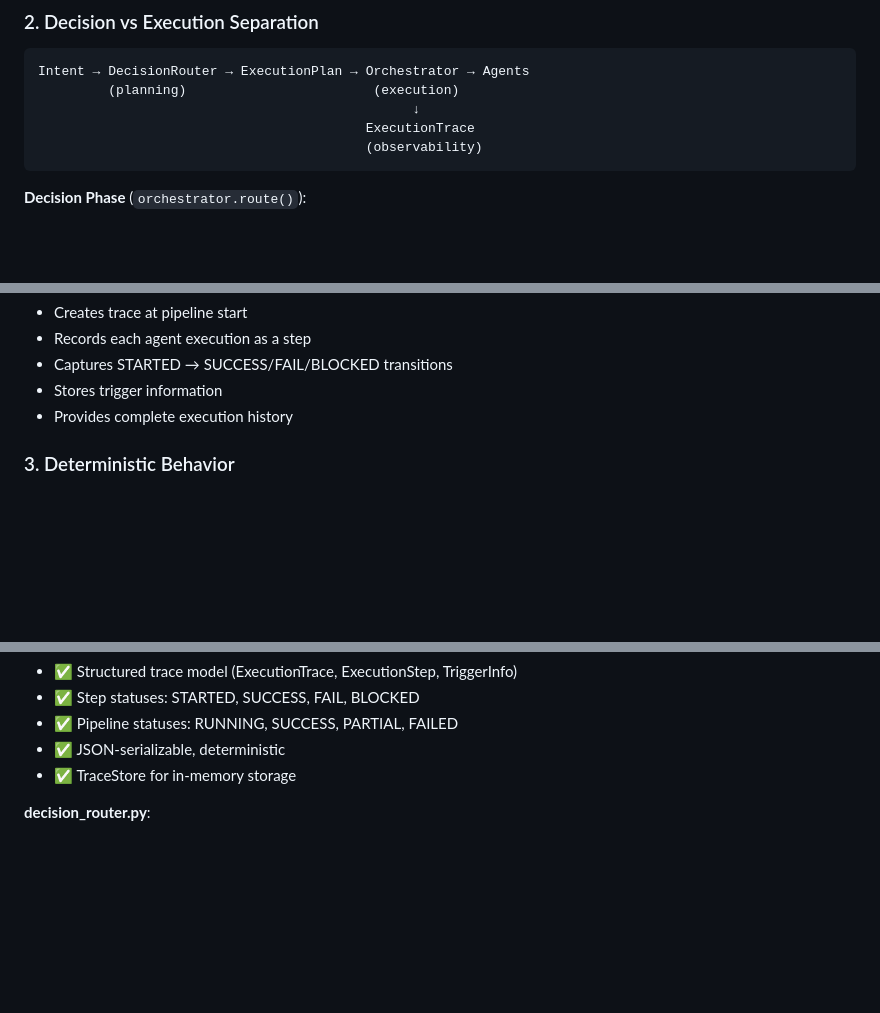
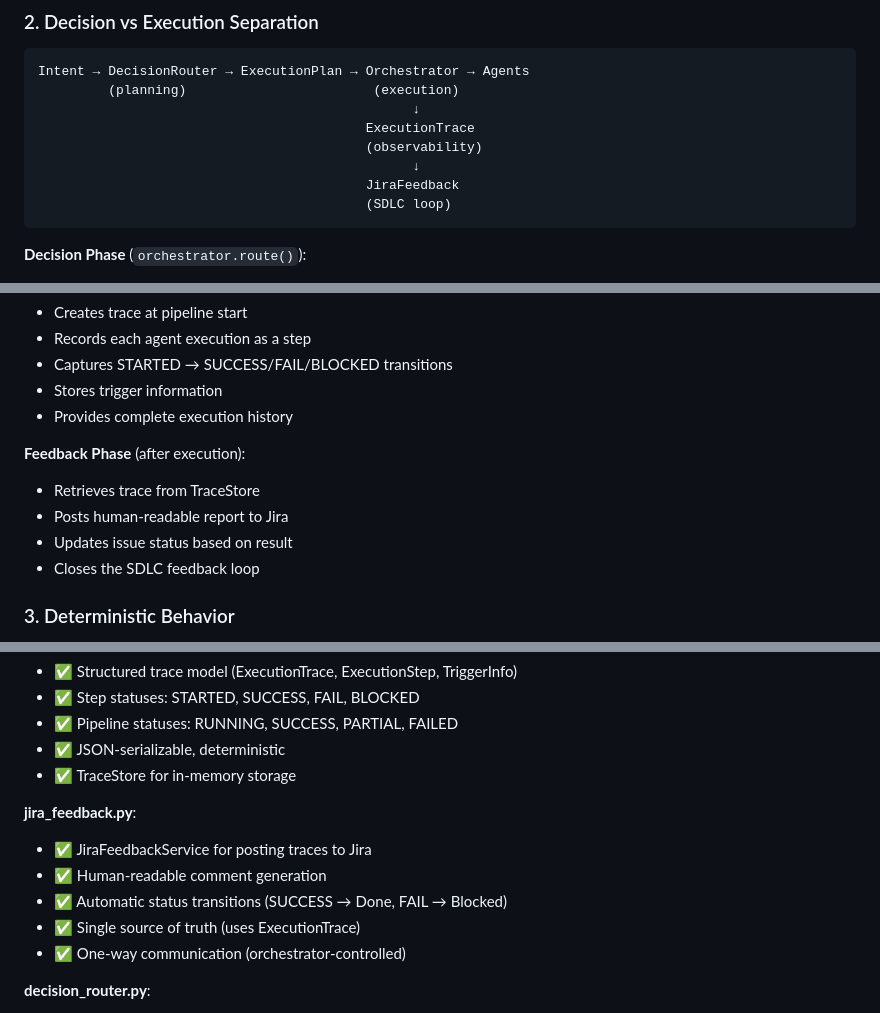
Before and after one commit to leventarabul/AI-AGENT-DEMO, a Markdown page: agents/docs/ORCHESTRATOR_ARCHITECTURE.md, 3 parts joined by grey strips. GitHub-like rendering; blank space fills up the shorter version.

Commit message:
docs: update orchestrator architecture with Jira feedback loop

````diff
--- a/agents/docs/ORCHESTRATOR_ARCHITECTURE.md
+++ b/agents/docs/ORCHESTRATOR_ARCHITECTURE.md
@@ -19,6 +19,9 @@ Intent → DecisionRouter → ExecutionPlan → Orchestrator → Agents
                                                 ↓
                                           ExecutionTrace
                                           (observability)
+                                                ↓
+                                          JiraFeedback
+                                          (SDLC loop)
 ```
 
 **Decision Phase** (`orchestrator.route()`):
@@ -43,6 +46,12 @@ Intent → DecisionRouter → ExecutionPlan → Orchestrator → Agents
 - Captures STARTED → SUCCESS/FAIL/BLOCKED transitions
 - Stores trigger information
 - Provides complete execution history
+
+**Feedback Phase** (after execution):
+- Retrieves trace from TraceStore
+- Posts human-readable report to Jira
+- Updates issue status based on result
+- Closes the SDLC feedback loop
 
 ### 3. Deterministic Behavior
 - **NO LLMs** in orchestration logic
@@ -92,6 +101,13 @@ class AgentTask:
 - ✅ Pipeline statuses: RUNNING, SUCCESS, PARTIAL, FAILED
 - ✅ JSON-serializable, deterministic
 - ✅ TraceStore for in-memory storage
+
+**jira_feedback.py**:
+- ✅ JiraFeedbackService for posting traces to Jira
+- ✅ Human-readable comment generation
+- ✅ Automatic status transitions (SUCCESS → Done, FAIL → Blocked)
+- ✅ Single source of truth (uses ExecutionTrace)
+- ✅ One-way communication (orchestrator-controlled)
 
 **decision_router.py**:
 - ✅ Deterministic DECISION_RULES dict
````
Also changed, not shown: other parts of agents/docs/ORCHESTRATOR_ARCHITECTURE.md (+2 -0 lines).
